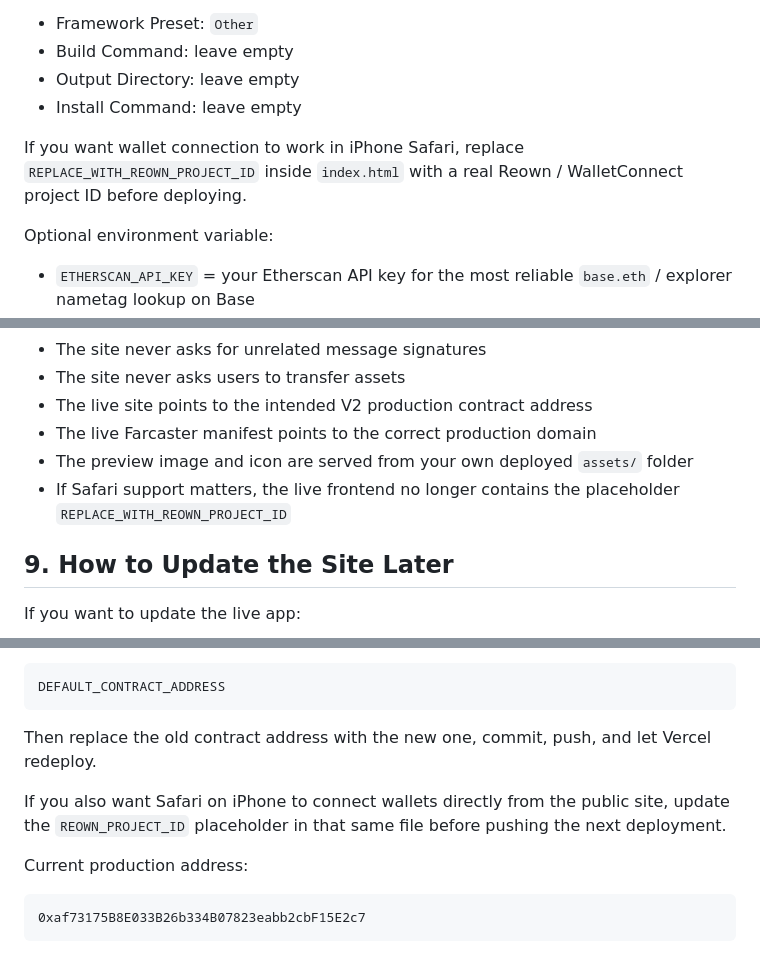
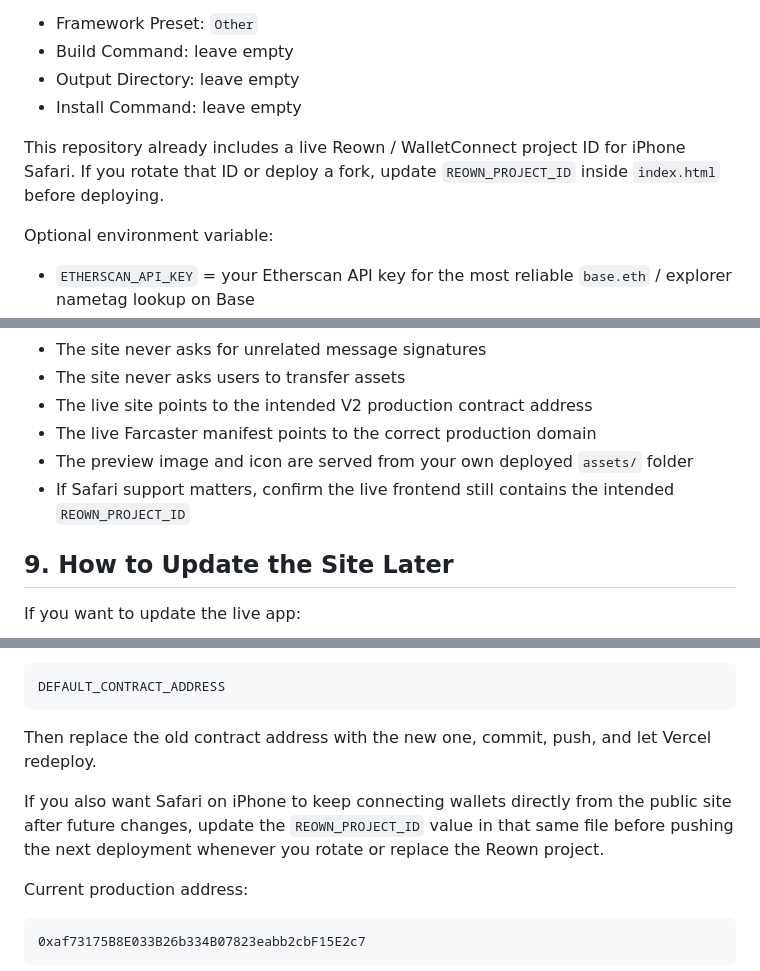
Before and after one commit to arm1383/Base2048Pulse, a Markdown page: GITHUB_VERCEL_DEPLOYMENT_GUIDE.md, 3 parts joined by grey strips. Rendered like a GitHub page.

Commit message:
Update Reown project ID instructions for Safari
Clarified instructions regarding the Reown/WalletConnect project ID for iPhone Safari and updated deployment guidelines.

```diff
--- a/GITHUB_VERCEL_DEPLOYMENT_GUIDE.md
+++ b/GITHUB_VERCEL_DEPLOYMENT_GUIDE.md
@@ -110,7 +110,7 @@ Recommended settings:
 - Output Directory: leave empty
 - Install Command: leave empty
 
-If you want wallet connection to work in iPhone Safari, replace `REPLACE_WITH_REOWN_PROJECT_ID` inside `index.html` with a real Reown / WalletConnect project ID before deploying.
+This repository already includes a live Reown / WalletConnect project ID for iPhone Safari. If you rotate that ID or deploy a fork, update `REOWN_PROJECT_ID` inside `index.html` before deploying.
 
 Optional environment variable:
 
@@ -164,7 +164,7 @@ Before sharing the live URL publicly, confirm these points:
 - The live site points to the intended V2 production contract address
 - The live Farcaster manifest points to the correct production domain
 - The preview image and icon are served from your own deployed `assets/` folder
-- If Safari support matters, the live frontend no longer contains the placeholder `REPLACE_WITH_REOWN_PROJECT_ID`
+- If Safari support matters, confirm the live frontend still contains the intended `REOWN_PROJECT_ID`
 
 ## 9. How to Update the Site Later
 
@@ -194,7 +194,7 @@ DEFAULT_CONTRACT_ADDRESS
 
 Then replace the old contract address with the new one, commit, push, and let Vercel redeploy.
 
-If you also want Safari on iPhone to connect wallets directly from the public site, update the `REOWN_PROJECT_ID` placeholder in that same file before pushing the next deployment.
+If you also want Safari on iPhone to keep connecting wallets directly from the public site after future changes, update the `REOWN_PROJECT_ID` value in that same file before pushing the next deployment whenever you rotate or replace the Reown project.
 
 Current production address:
 
```
